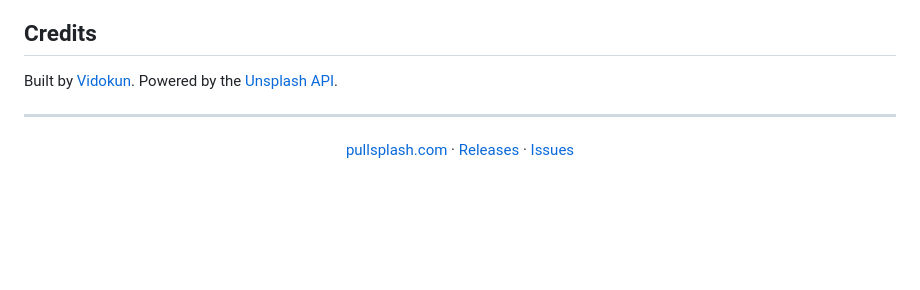
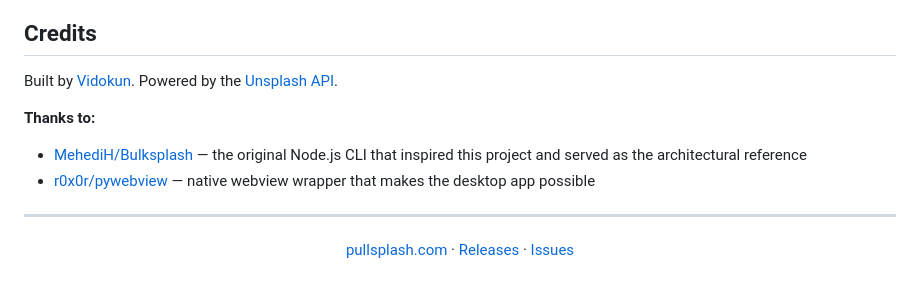
Before and after one commit to vidokun/PullSplash, a Markdown page: README.md, the part around the change. Drawn GitHub-style; blank space fills up the shorter version.

Commit message:
docs: add credits to MehediH/Bulksplash and pywebview

```diff
--- a/README.md
+++ b/README.md
@@ -79,6 +79,10 @@ python -m PyInstaller packaging/pullsplash.spec
 
 Built by [Vidokun](https://github.com/vidokun). Powered by the [Unsplash API](https://unsplash.com/developers).
 
+**Thanks to:**
+- [MehediH/Bulksplash](https://github.com/MehediH/Bulksplash) — the original Node.js CLI that inspired this project and served as the architectural reference
+- [r0x0r/pywebview](https://github.com/r0x0r/pywebview) — native webview wrapper that makes the desktop app possible
+
 ---
 
 <p align="center">
```
